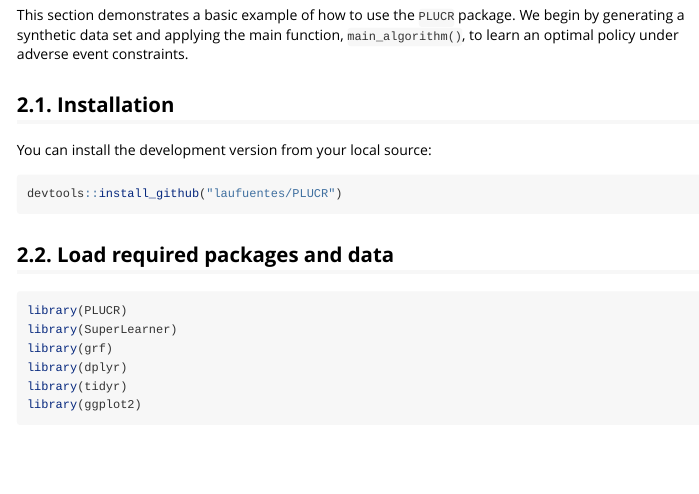
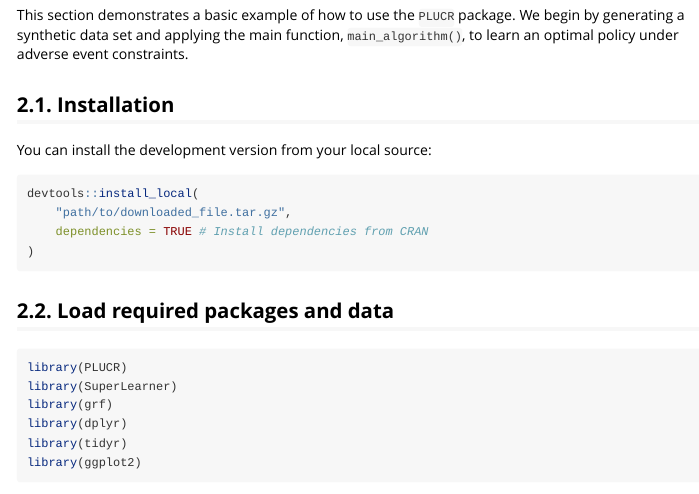
Before and after one commit to laufuentes/PLUCR, an R Markdown document (vignettes/PLUCR.Rmd): the page in a window 1100 px wide, from 560 px down. Rendered offline with R 4.5, knitr and Pandoc, with nearby package versions; long lines of code are wrapped.

Commit message:
Change link

````diff
--- a/vignettes/PLUCR.Rmd
+++ b/vignettes/PLUCR.Rmd
@@ -35,7 +35,10 @@ This section demonstrates a basic example of how to use the `PLUCR` package. We
 You can install the development version from your local source:
 
 ```{r,eval=FALSE}
-devtools::install_github("laufuentes/PLUCR")
+devtools::install_local(
+    "path/to/downloaded_file.tar.gz",
+    dependencies = TRUE # Install dependencies from CRAN
+)
 ```
 
 ## 2.2. Load required packages and data
````
Also changed, not shown: 1 other file.
